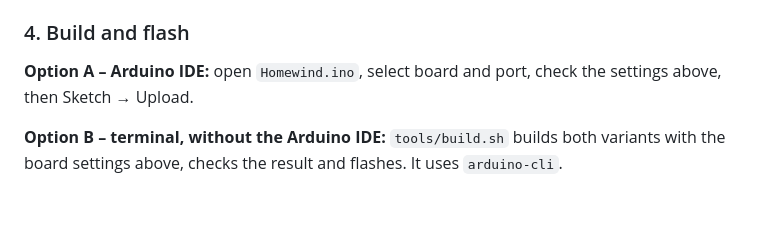
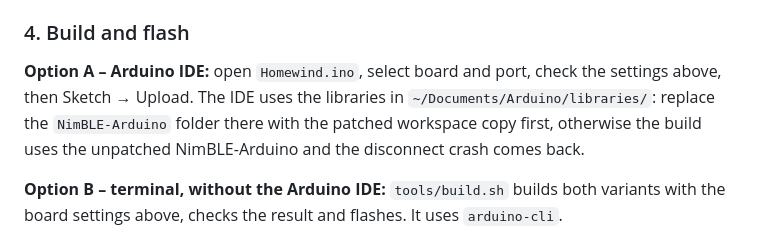
Before and after one commit to mLihs/Homewind, a Markdown page: README.md, the part around the change. GitHub-like rendering; blank space fills up the shorter version.

Commit message:
Docs: Arduino IDE builds must use the patched NimBLE-Arduino workspace copy
Co-authored-by: Cursor <cursoragent@cursor.com>

```diff
--- a/README.md
+++ b/README.md
@@ -154,7 +154,7 @@ The included `lv_conf.h` already has the required settings: `LV_MEM_CUSTOM 1` wi
 
 ### 4. Build and flash
 
-**Option A – Arduino IDE:** open `Homewind.ino`, select board and port, check the settings above, then Sketch → Upload.
+**Option A – Arduino IDE:** open `Homewind.ino`, select board and port, check the settings above, then Sketch → Upload. The IDE uses the libraries in `~/Documents/Arduino/libraries/`: replace the `NimBLE-Arduino` folder there with the patched workspace copy first, otherwise the build uses the unpatched NimBLE-Arduino and the disconnect crash comes back.
 
 **Option B – terminal, without the Arduino IDE:** `tools/build.sh` builds both variants with the board settings above, checks the result and flashes. It uses `arduino-cli`.
 
```
Also changed, not shown: ARDUINO_SETUP.md (+1 -1 lines).
